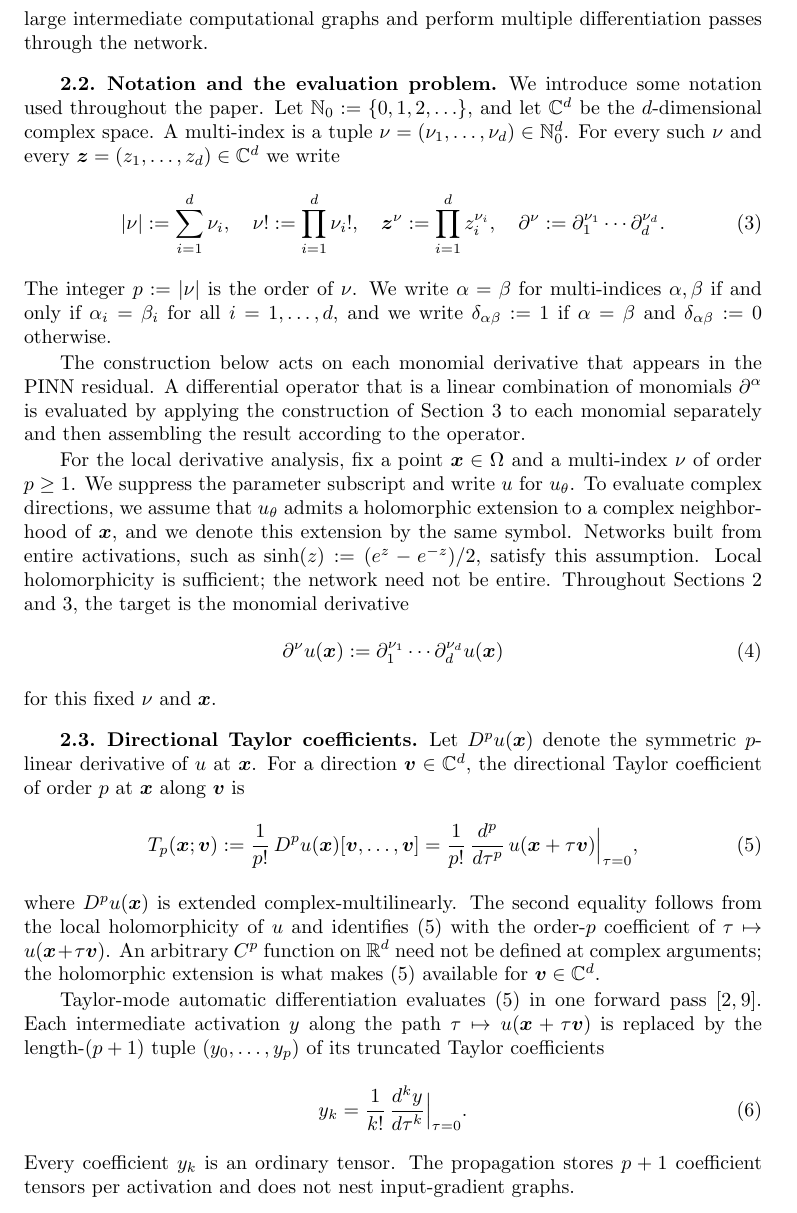
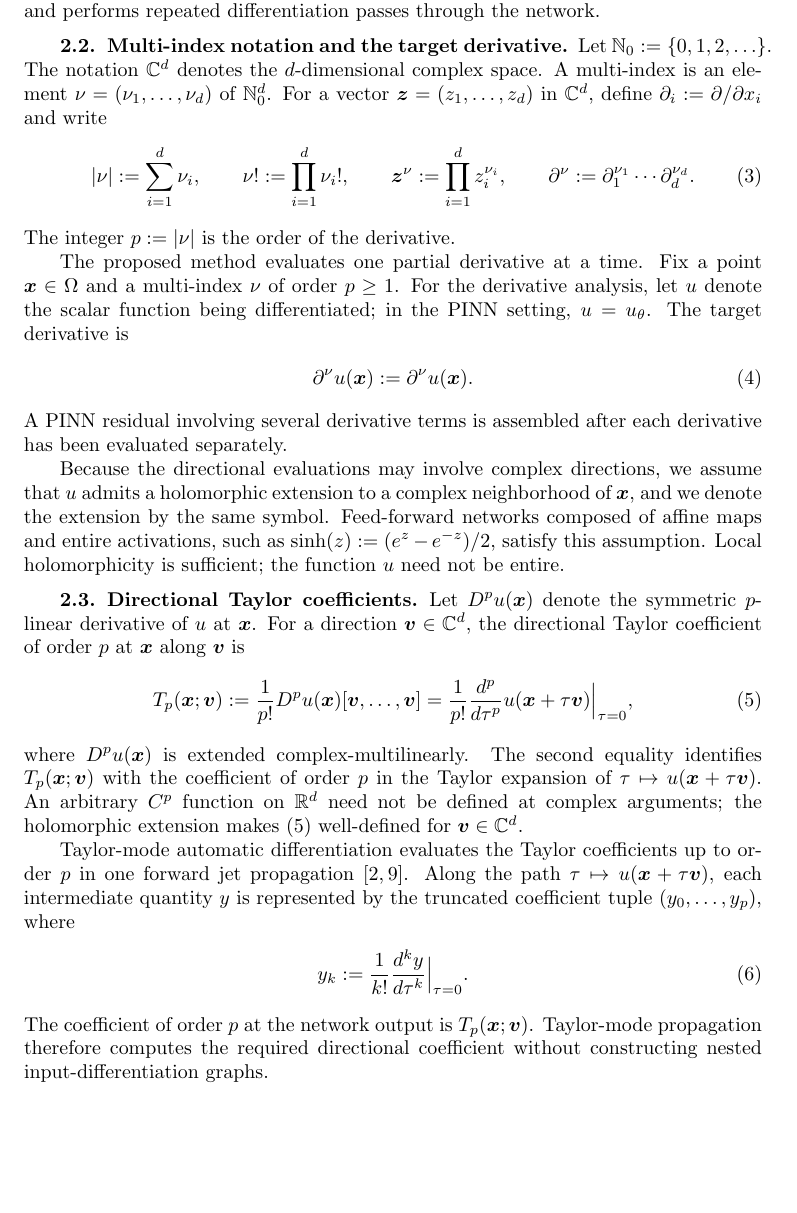
Before and after one commit to freezeng123456/apolarity, a LaTeX paper (docs/paper/jsc_paper_main.tex): part of page 3 of 17, cut at the place of the change, the shorter picture padded with empty space. Compiled offline with pdfLaTeX; a LaTeX package or settings file that is missing is left out.

Commit message:
Refine PINN and derivative preliminaries

```diff
--- a/docs/paper/jsc_paper_main.tex
+++ b/docs/paper/jsc_paper_main.tex
@@ -230,70 +237,88 @@ high-dimensional problems, these derivative evaluations can dominate the
-training cost because automatic differentiation must retain large intermediate
-computational graphs and perform multiple differentiation passes through the
-network.
+Evaluating the residual term in \eqref{eq_pinn_loss} requires derivatives of
+$u_{\theta}$. For high-order equations and high-dimensional problems, nested
+first-order automatic differentiation can dominate the training cost because
+it retains large intermediate computational graphs and performs repeated
+differentiation passes through the network.
 
-\subsection{Notation and the evaluation problem}\label{sec_problem}
+\subsection{Multi-index notation and the target derivative}\label{sec_problem}
 
-We introduce some notation used throughout the paper. Let
-$\N_{0} := \{0, 1, 2, \ldots\}$, and let $\C^{d}$ be the $d$-dimensional
-complex space. A multi-index is a tuple
-$\nu = (\nu_{1}, \ldots, \nu_{d}) \in \N_{0}^{d}$. For every such $\nu$ and
-every $\bz = (z_{1}, \ldots, z_{d}) \in \C^{d}$ we write
+Let $\N_{0}:=\{0,1,2,\ldots\}$. The notation $\C^{d}$ denotes the
+$d$-dimensional complex space. A multi-index is an element
+$\nu=(\nu_{1},\ldots,\nu_{d})$ of $\N_{0}^{d}$. For a vector
+$\bz=(z_{1},\ldots,z_{d})$ in $\C^{d}$, define
+$\partial_i:=\partial/\partial x_i$ and write
 \begin{equation}\label{eq_multiindex}
-    \abs{\nu} := \sum_{i=1}^{d} \nu_{i}, \quad
-    \nu! := \prod_{i=1}^{d} \nu_{i}!, \quad
-    \bz^{\nu} := \prod_{i=1}^{d} z_{i}^{\nu_{i}}, \quad
-    \partial^{\nu} := \partial_{1}^{\nu_{1}} \cdots \partial_{d}^{\nu_{d}}.
+    \abs{\nu}
+    :=
+    \sum_{i=1}^{d}\nu_i,
+    \qquad
+    \nu!
+    :=
+    \prod_{i=1}^{d}\nu_i!,
+    \qquad
+    \bz^{\nu}
+    :=
+    \prod_{i=1}^{d}z_i^{\nu_i},
+    \qquad
+    \partial^{\nu}
+    :=
+    \partial_1^{\nu_1}\cdots\partial_d^{\nu_d}.
 \end{equation}
-The integer $p := \abs{\nu}$ is the order of $\nu$. We write $\alpha = \beta$
-for multi-indices $\alpha, \beta$ if and only if $\alpha_{i} = \beta_{i}$ for
-all $i = 1, \ldots, d$, and we write $\delta_{\alpha\beta} := 1$ if
-$\alpha = \beta$ and $\delta_{\alpha\beta} := 0$ otherwise.
+The integer $p:=\abs{\nu}$ is the order of the derivative.
 
-The construction below acts on each monomial derivative that appears in the
-PINN residual. A differential operator that is a linear combination of
-monomials $\partial^{\alpha}$ is evaluated by applying the construction of
-Section~\ref{sec_formulation} to each monomial separately and then assembling
-the result according to the operator.
+The proposed method evaluates one partial derivative at a time. Fix a point
+$\bx\in\Omega$ and a multi-index $\nu$ of order $p\geq 1$. For the derivative
+analysis, let $u$ denote the scalar function being differentiated; in the PINN
+setting, $u=u_{\theta}$. The target derivative is
+\begin{equation}\label{eq_target_partial}
+    \dal u(\bx)
+    :=
+    \partial^{\nu}u(\bx).
+\end{equation}
+A PINN residual involving several derivative terms is assembled after each
+derivative has been evaluated separately.
 
-For the local derivative analysis, fix a point $\bx \in \Omega$ and a
-multi-index $\nu$ of order $p \ge 1$. We suppress the parameter subscript and
-write $u$ for $u_{\theta}$. To evaluate complex directions, we assume that
-$u_{\theta}$ admits a holomorphic extension to a complex neighborhood of
-$\bx$, and we denote this extension by the same symbol. Networks built from
-entire activations, such as $\sinh(z) := (e^{z}-e^{-z})/2$, satisfy this
-assumption. Local holomorphicity is sufficient; the network need not be entire.
-Throughout Sections~\ref{sec_prelim} and~\ref{sec_formulation}, the target is
-the monomial derivative
-\begin{equation}\label{eq_intro_partial}
-    \dal u(\bx) := \partial_{1}^{\nu_{1}} \cdots \partial_{d}^{\nu_{d}} u(\bx)
-\end{equation}
-for this fixed $\nu$ and $\bx$.
+Because the directional evaluations may involve complex directions, we assume
+that $u$ admits a holomorphic extension to a complex neighborhood of $\bx$, and
+we denote the extension by the same symbol. Feed-forward networks composed of
+affine maps and entire activations, such as
+$\sinh(z):=(e^{z}-e^{-z})/2$, satisfy this assumption. Local holomorphicity is
+sufficient; the function $u$ need not be entire.
 
 \subsection{Directional Taylor coefficients}\label{sec_taylor}
 
 Let $D^{p}u(\bx)$ denote the symmetric $p$-linear derivative of $u$ at
-$\bx$. For a direction $\bv \in \C^{d}$, the directional Taylor coefficient
+$\bx$. For a direction $\bv\in\C^{d}$, the directional Taylor coefficient
 of order $p$ at $\bx$ along $\bv$ is
 \begin{equation}\label{eq_tp}
-    \Tp(\bx; \bv) := \frac{1}{p!}\,D^{p}u(\bx)[\bv, \ldots, \bv] = \frac{1}{p!}\,\frac{d^{p}}{d\tau^{p}}\,u(\bx + \tau\bv)\Big|_{\tau=0},
+    \Tp(\bx;\bv)
+    :=
+    \frac{1}{p!}D^{p}u(\bx)[\bv,\ldots,\bv]
+    =
+    \frac{1}{p!}
+    \frac{d^{p}}{d\tau^{p}}
+    u(\bx+\tau\bv)\Big|_{\tau=0},
 \end{equation}
 where $D^{p}u(\bx)$ is extended complex-multilinearly. The second equality
-follows from the local holomorphicity of $u$ and identifies \eqref{eq_tp} with
-the order-$p$ coefficient of $\tau \mapsto u(\bx + \tau\bv)$. An arbitrary
+identifies $\Tp(\bx;\bv)$ with the coefficient of order $p$ in the Taylor
+expansion of $\tau\mapsto u(\bx+\tau\bv)$. An arbitrary
 $C^{p}$ function on $\R^{d}$ need not be defined at complex arguments; the
-holomorphic extension is what makes \eqref{eq_tp} available for
-$\bv \in \C^{d}$.
+holomorphic extension makes \eqref{eq_tp} well-defined for $\bv\in\C^{d}$.
 
-Taylor-mode automatic differentiation evaluates \eqref{eq_tp} in one forward
-pass~\cite{Bettencourt2019,Griewank2008}. Each intermediate activation $y$
-along the path $\tau \mapsto u(\bx + \tau \bv)$ is replaced by the
-length-$(p+1)$ tuple $(y_{0}, \ldots, y_{p})$ of its truncated Taylor
-coefficients
+Taylor-mode automatic differentiation evaluates the Taylor coefficients up to
+order $p$ in one forward jet propagation~\cite{Bettencourt2019,Griewank2008}.
+Along the path $\tau\mapsto u(\bx+\tau\bv)$, each intermediate quantity $y$ is
+represented by the truncated coefficient tuple
+$(y_{0},\ldots,y_{p})$, where
 \begin{equation}\label{eq_jet_coeff}
-    y_{k} = \frac{1}{k!}\,\frac{d^{k}y}{d\tau^{k}}\Big|_{\tau=0}.
+    y_k
+    :=
+    \frac{1}{k!}
+    \frac{d^{k}y}{d\tau^{k}}\Big|_{\tau=0}.
 \end{equation}
-Every coefficient $y_{k}$ is an ordinary tensor. The propagation stores
-$p+1$ coefficient tensors per activation and does not nest input-gradient
+The coefficient of order $p$ at the network output is
+$\Tp(\bx;\bv)$. Taylor-mode propagation therefore computes the required
+directional coefficient without constructing nested input-differentiation
 graphs.
 
 %% ====================================================================
```
Also changed, not shown: docs/paper/jsc_paper_main.tex (29 more changed lines).
